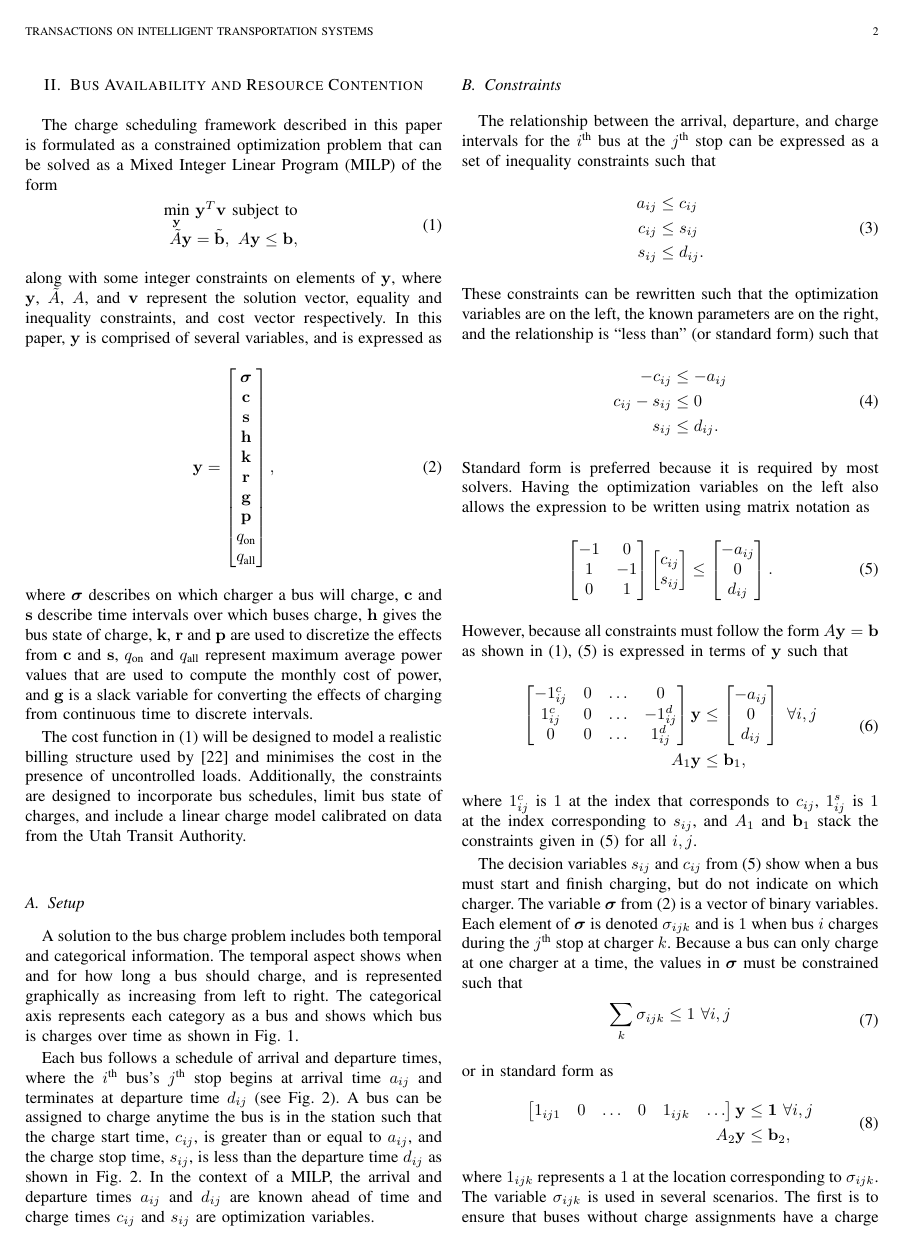
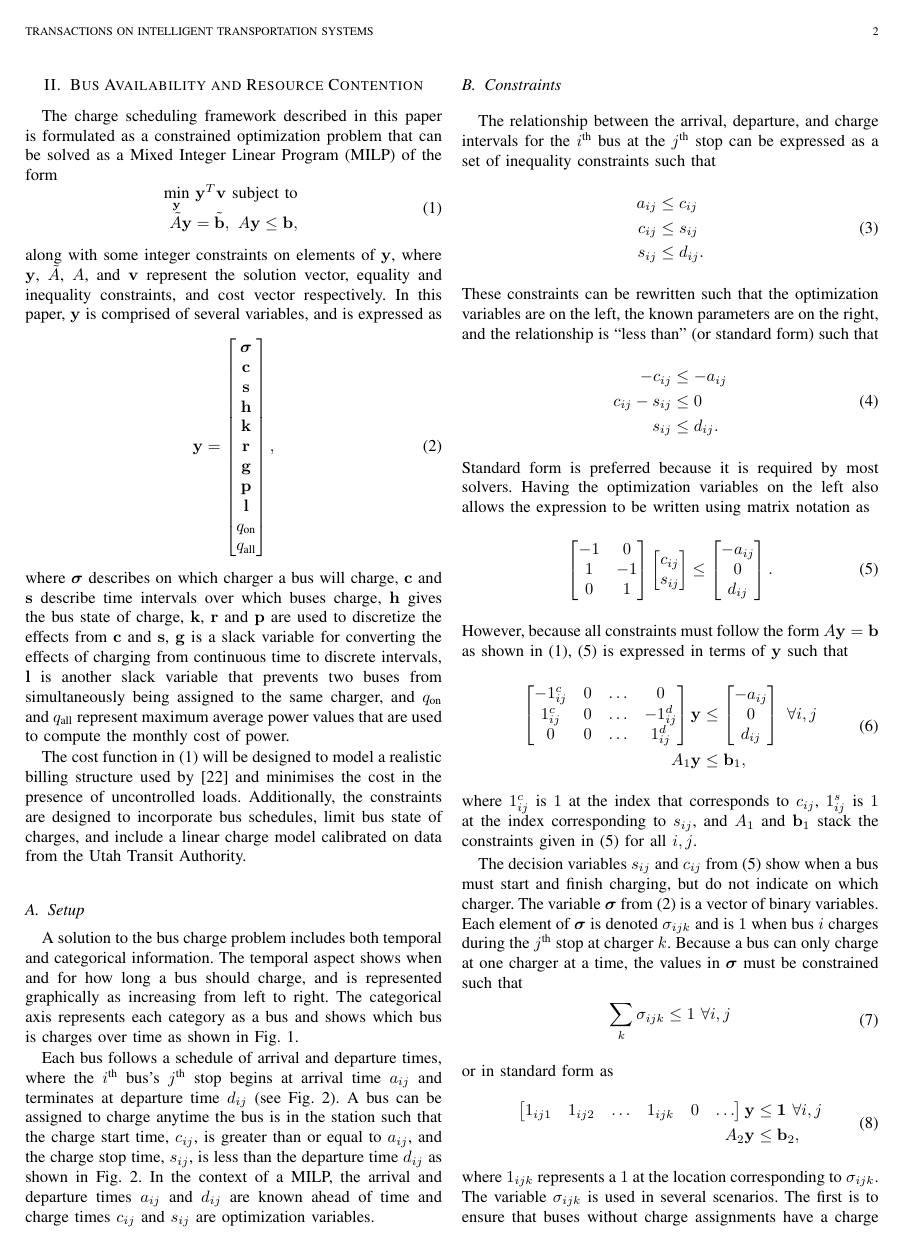
Before and after one commit to danielmortensen/PhDPaper2, a LaTeX paper (documentation/writeup/0_main.tex, which reads documentation/writeup/4_formulation.tex): page 2 of 12. Compiled offline with pdfLaTeX.

Commit message:
changes per jake's feedback from final readthrough

```diff
--- a/documentation/writeup/4_formulation.tex
+++ b/documentation/writeup/4_formulation.tex
@@ -16,11 +16,12 @@ where $\mathbf{y}$, $\tilde{A}$, $A$, and $\mathbf{v}$ represent the solution ve
 			\mathbf{r}      \\
 			\mathbf{g}      \\
 			\mathbf{p}      \\
+			\mathbf{l}      \\
 			q_{\text{on}}   \\
 			q_{\text{all}}  \\
 		     \end{bmatrix},
 \end{equation}
-where $\boldsymbol{\sigma}$ describes on which charger a bus will charge, $\mathbf{c}$ and $\mathbf{s}$ describe time intervals over which buses charge, $\mathbf{h}$ gives the bus state of charge, $\mathbf{k}$, $\mathbf{r}$ and $\mathbf{p}$ are used to discretize the effects from $\mathbf{c}$ and $\mathbf{s}$, $q_{\text{on}}$ and $q_{\text{all}}$ represent maximum average power values that are used to compute the monthly cost of power, and $\mathbf{g}$ is a slack variable for converting the effects of charging from continuous time to discrete intervals.
+where $\boldsymbol{\sigma}$ describes on which charger a bus will charge, $\mathbf{c}$ and $\mathbf{s}$ describe time intervals over which buses charge, $\mathbf{h}$ gives the bus state of charge, $\mathbf{k}$, $\mathbf{r}$ and $\mathbf{p}$ are used to discretize the effects from $\mathbf{c}$ and $\mathbf{s}$, $\mathbf{g}$ is a slack variable for converting the effects of charging from continuous time to discrete intervals, $\mathbf{l}$ is another slack variable that prevents two buses from simultaneously being assigned to the same charger, and $q_{\text{on}}$ and $q_{\text{all}}$ represent maximum average power values that are used to compute the monthly cost of power.
 \par The cost function in \eqref{eqn:MILP} will be designed to model a realistic billing structure used by \cite{rocky_mountain_power_rocky_2021} and minimises the cost in the presence of uncontrolled loads. Additionally, the constraints are designed to incorporate bus schedules, limit bus state of charges, and include a linear charge model calibrated on data from the Utah Transit Authority.
 \subsection{Setup}
 \par A solution to the bus charge problem includes both temporal and categorical information. The temporal aspect shows when and for how long a bus should charge, and is represented graphically as increasing from left to right. The categorical axis represents each category as a bus and shows which bus is charges over time as shown in Fig. \ref{fig:busTime1}.
@@ -70,7 +71,7 @@ Standard form is preferred because it is required by most solvers. Having the op
 \end{equation}
 or in standard form as
 \begin{equation} \begin{aligned}
-	\begin{bmatrix}1_{ij1} & 0 & \hdots & 0 & 1_{ijk} & \hdots \end{bmatrix} \mathbf{y} &\le \mathbf{1} \ \forall i,j\\
+	\begin{bmatrix}1_{ij1} & 1_{ij2} & \hdots & 1_{ijk} & 0 & \hdots \end{bmatrix} \mathbf{y} &\le \mathbf{1} \ \forall i,j\\
 		A_2\mathbf{y} & \le \mathbf{b}_2,
 \end{aligned} \end{equation}
 where $1_{ijk}$ represents a $1$ at the location corresponding to $\sigma_{ijk}$.
```
Also changed, not shown: 1 other file.
